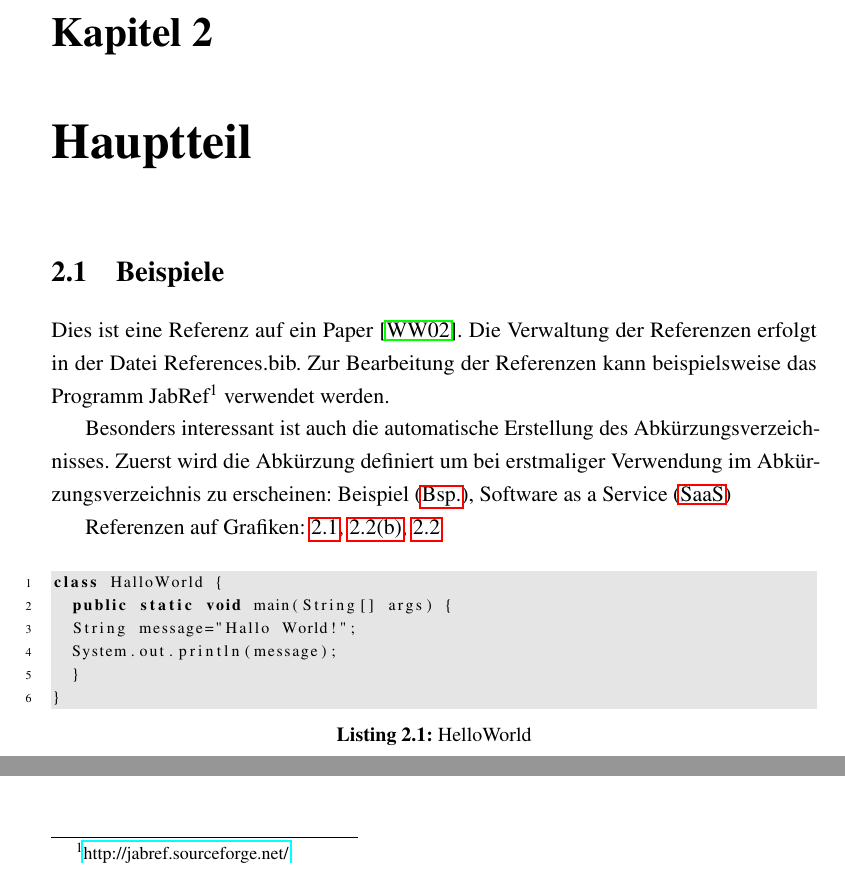
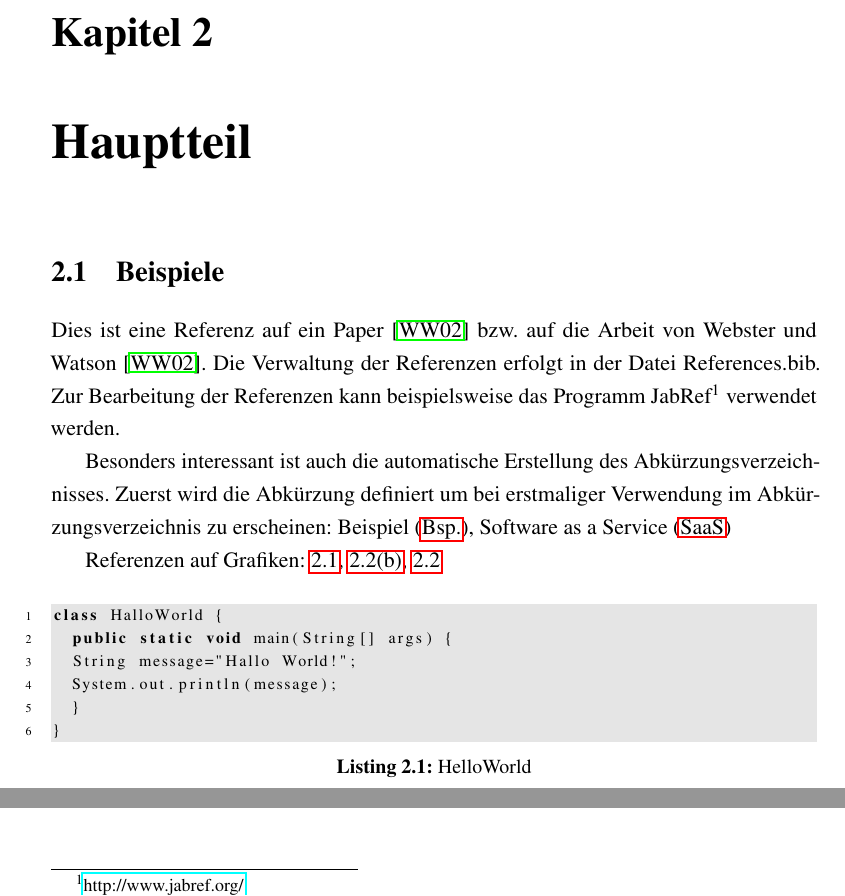
Before and after one commit to WinforUniRegensburg/latex_template, a LaTeX document (VorlageAbschlussarbeit.tex, which reads 02_Hauptteil.tex): two parts of page 13 of 20, joined at a grey line, cut so that both start at the same text. Compiled offline with pdfLaTeX.

Commit message:
update reference example

```diff
--- a/02_Hauptteil.tex
+++ b/02_Hauptteil.tex
@@ -5,7 +5,7 @@
 
 
 \section{Beispiele}
-Dies  ist eine Referenz auf ein Paper \cite{Webster2002}. Die Verwaltung der Referenzen erfolgt in der Datei References.bib. Zur Bearbeitung der Referenzen kann beispielsweise das Programm JabRef\protect{\footnote{\url{http://jabref.sourceforge.net/}}} verwendet werden.
+Dies  ist eine Referenz auf ein Paper \cite{Webster2002} bzw. auf die Arbeit von Webster und Watson \cite{Webster2002}. Die Verwaltung der Referenzen erfolgt in der Datei References.bib. Zur Bearbeitung der Referenzen kann beispielsweise das Programm JabRef\protect{\footnote{\url{http://www.jabref.org/}}} verwendet werden.
 
 Besonders interessant ist auch die automatische Erstellung des Abkürzungsverzeichnisses. Zuerst wird die Abkürzung definiert um bei erstmaliger Verwendung im Abkürzungsverzeichnis zu erscheinen: \ac{Bsp.}, \ac{SaaS}
 
```
Also changed, not shown: VorlageAbschlussarbeit.pdf.
